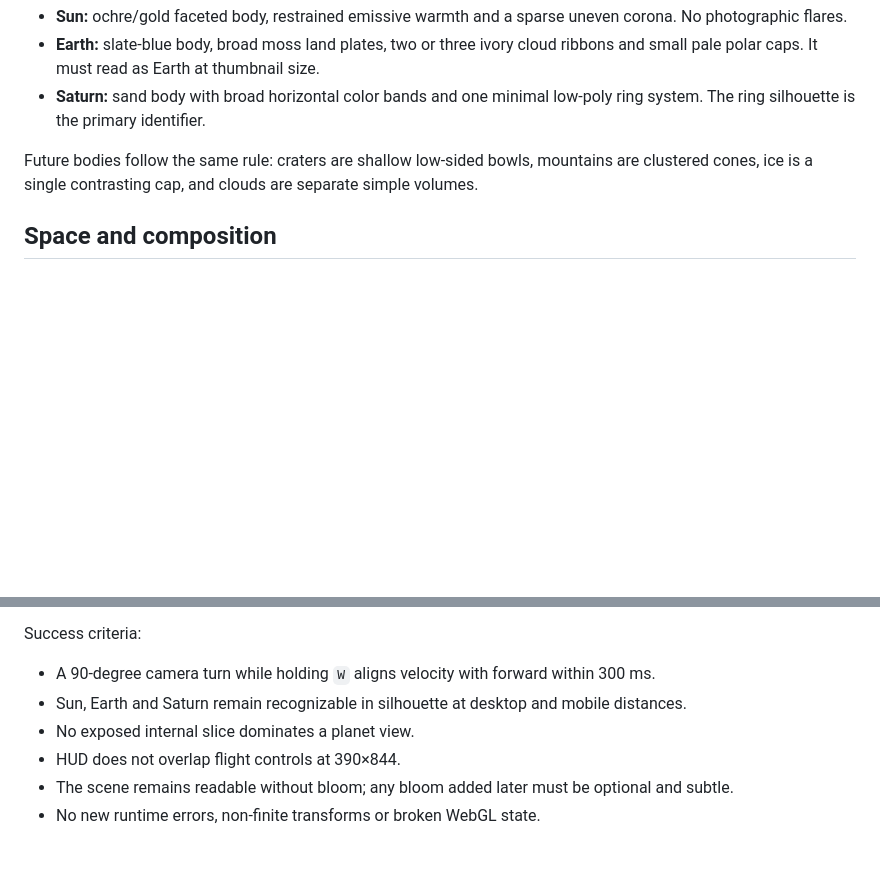
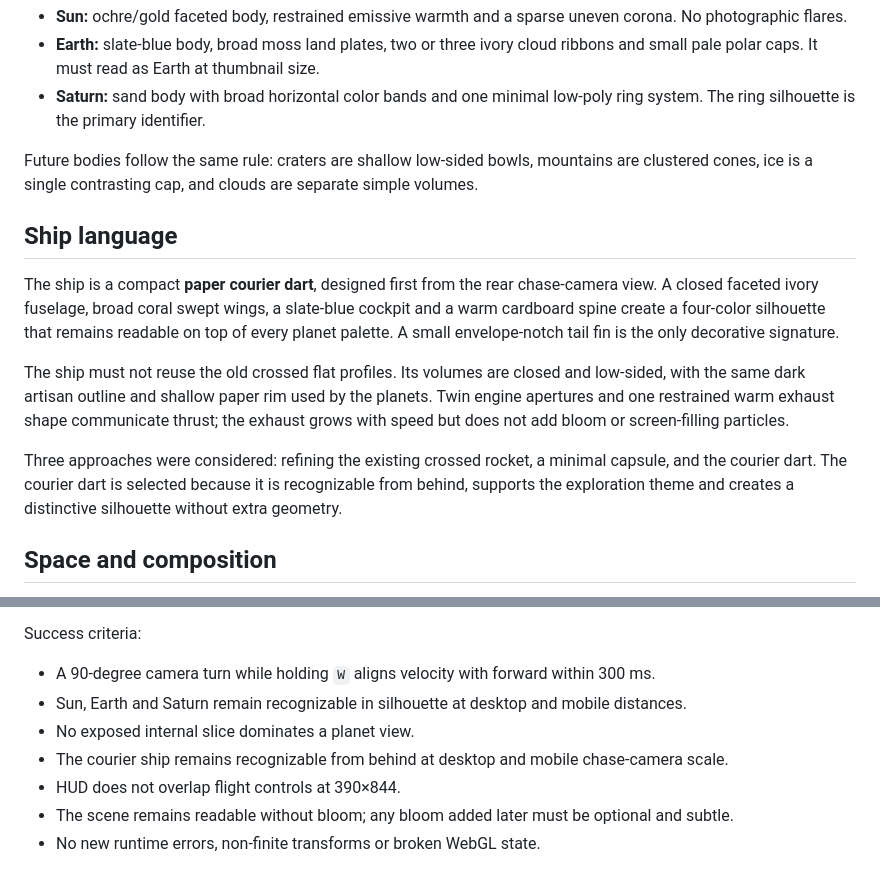
Before and after one commit to rmssantos/solar-system-explorer, a Markdown page: docs/plans/2026-07-10-low-poly-paper-universe-design.md, 2 parts joined by grey strips. Drawn GitHub-style; blank space fills up the shorter version.

Commit message:
docs: define low poly courier ship

```diff
--- a/docs/plans/2026-07-10-low-poly-paper-universe-design.md
+++ b/docs/plans/2026-07-10-low-poly-paper-universe-design.md
@@ -49,6 +49,14 @@ All planet bodies use closed icosahedral geometry with deliberate large facets,
 
 Future bodies follow the same rule: craters are shallow low-sided bowls, mountains are clustered cones, ice is a single contrasting cap, and clouds are separate simple volumes.
 
+## Ship language
+
+The ship is a compact **paper courier dart**, designed first from the rear chase-camera view. A closed faceted ivory fuselage, broad coral swept wings, a slate-blue cockpit and a warm cardboard spine create a four-color silhouette that remains readable on top of every planet palette. A small envelope-notch tail fin is the only decorative signature.
+
+The ship must not reuse the old crossed flat profiles. Its volumes are closed and low-sided, with the same dark artisan outline and shallow paper rim used by the planets. Twin engine apertures and one restrained warm exhaust shape communicate thrust; the exhaust grows with speed but does not add bloom or screen-filling particles.
+
+Three approaches were considered: refining the existing crossed rocket, a minimal capsule, and the courier dart. The courier dart is selected because it is recognizable from behind, supports the exploration theme and creates a distinctive silhouette without extra geometry.
+
 ## Space and composition
 
 Space is authored rather than filled uniformly. Star clusters, quiet gaps and two broad translucent nebula cards create rhythm. Small asteroid groups, one probe and an occasional comet provide discovery, but only one secondary point of interest should compete with a planet at a time.
@@ -66,6 +74,7 @@ Success criteria:
 - A 90-degree camera turn while holding `W` aligns velocity with forward within 300 ms.
 - Sun, Earth and Saturn remain recognizable in silhouette at desktop and mobile distances.
 - No exposed internal slice dominates a planet view.
+- The courier ship remains recognizable from behind at desktop and mobile chase-camera scale.
 - HUD does not overlap flight controls at 390×844.
 - The scene remains readable without bloom; any bloom added later must be optional and subtle.
 - No new runtime errors, non-finite transforms or broken WebGL state.
```
Also changed, not shown: docs/plans/2026-07-10-low-poly-paper-universe-implementation.md (+16 -2 lines).
